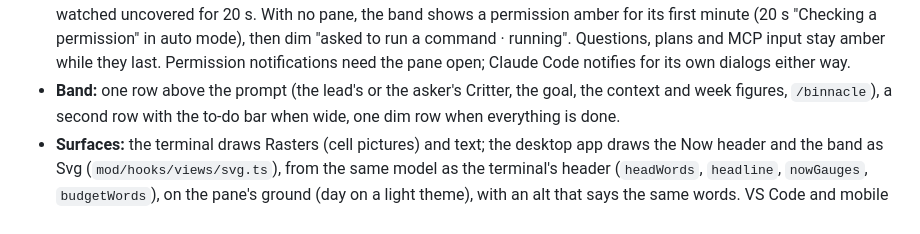
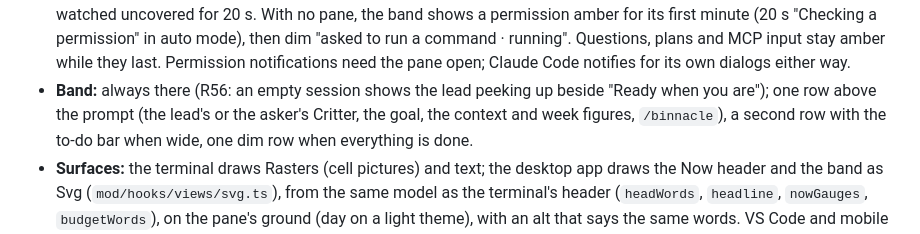
Before and after one commit to aaronjablonski/binnacle, a Markdown page: HANDOVER.md, the part around the change. Drawn GitHub-style.

```diff
--- a/HANDOVER.md
+++ b/HANDOVER.md
@@ -57,7 +57,7 @@ read them before changing words, colours or the alert rules.
   mode), then dim "asked to run a command · running". Questions, plans and
   MCP input stay amber while they last. Permission notifications need the
   pane open; Claude Code notifies for its own dialogs either way.
-- **Band:** one row above the prompt (the lead's or the asker's Critter, the
+- **Band:** always there (R56: an empty session shows the lead peeking up beside "Ready when you are"); one row above the prompt (the lead's or the asker's Critter, the
   goal, the context and week figures, `/binnacle`), a second row with the to-do bar
   when wide, one dim row when everything is done.
 - **Surfaces:** the terminal draws Rasters (cell pictures) and text; the
```
Also changed, not shown: README.md (+4 -4 lines), docs/readme/band.png, 6 other files.
